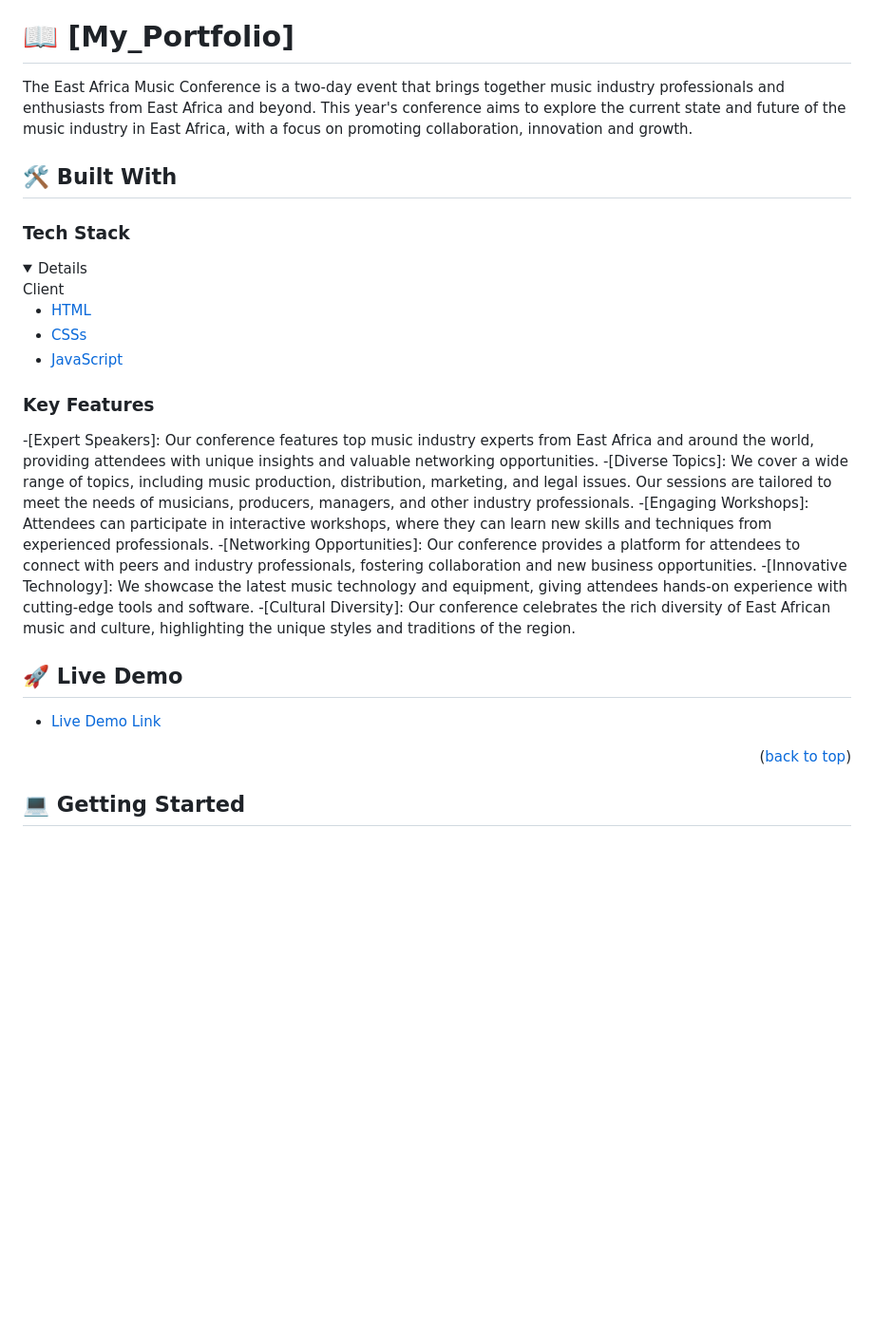
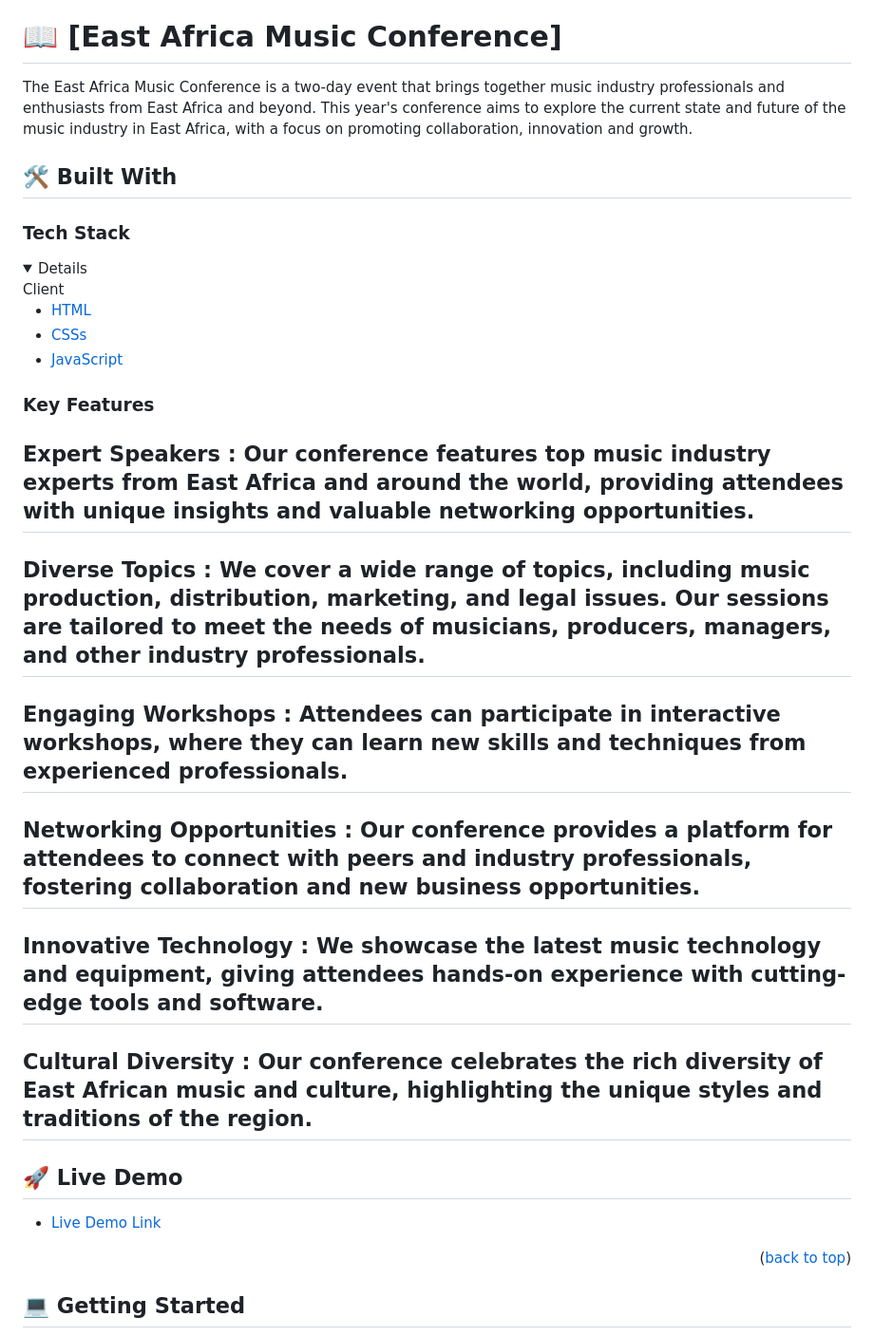
Before and after one commit to prg-04/Music_Conference, a Markdown page: README.md, the part around the change printed below. Shown: that part at 95% size. GitHub-like rendering; folded sections open; blank space fills up the shorter version.

```diff
--- a/README.md
+++ b/README.md
@@ -25,8 +25,10 @@
 
 <!-- PROJECT DESCRIPTION -->
 
-# 📖 [My_Portfolio] <a name="About-project"></a>
+# 📖 [East Africa Music Conference] <a name="About-project"></a>
+
 The East Africa Music Conference is a two-day event that brings together music industry professionals and enthusiasts from East Africa and beyond. This year's conference aims to explore the current state and future of the music industry in East Africa, with a focus on promoting collaboration, innovation and growth.
+
 ## 🛠 Built With <a name="built-with"></a>
 
 ### Tech Stack <a name="tech-stack"></a>
@@ -39,19 +41,25 @@ The East Africa Music Conference is a two-day event that brings together music i
   </ul>
 </details>
 
+### Key Features <a name="key-features"></a>
 
-### Key Features <a name="key-features"></a>
--[Expert Speakers]: Our conference features top music industry experts from East Africa and around the world, providing attendees with unique insights and valuable networking opportunities.
--[Diverse Topics]: We cover a wide range of topics, including music production, distribution, marketing, and legal issues. Our sessions are tailored to meet the needs of musicians, producers, managers, and other industry professionals.
--[Engaging Workshops]: Attendees can participate in interactive workshops, where they can learn new skills and techniques from experienced professionals.
--[Networking Opportunities]: Our conference provides a platform for attendees to connect with peers and industry professionals, fostering collaboration and new business opportunities.
--[Innovative Technology]: We showcase the latest music technology and equipment, giving attendees hands-on experience with cutting-edge tools and software.
--[Cultural Diversity]: Our conference celebrates the rich diversity of East African music and culture, highlighting the unique styles and traditions of the region.
+## Expert Speakers : Our conference features top music industry experts from East Africa and around the world, providing attendees with unique insights and valuable networking opportunities.
+
+## Diverse Topics : We cover a wide range of topics, including music production, distribution, marketing, and legal issues. Our sessions are tailored to meet the needs of musicians, producers, managers, and other industry professionals.
+
+## Engaging Workshops : Attendees can participate in interactive workshops, where they can learn new skills and techniques from experienced professionals.
+
+## Networking Opportunities : Our conference provides a platform for attendees to connect with peers and industry professionals, fostering collaboration and new business opportunities.
+
+## Innovative Technology : We showcase the latest music technology and equipment, giving attendees hands-on experience with cutting-edge tools and software.
+
+## Cultural Diversity : Our conference celebrates the rich diversity of East African music and culture, highlighting the unique styles and traditions of the region.
+
 <!-- LIVE DEMO -->
 
 ## 🚀 Live Demo <a name="live-demo"></a>
 
-- [Live Demo Link]( https://prg-04.github.io/My_Portfolio/)
+- [Live Demo Link](https://prg-04.github.io/My_Portfolio/)
 
 <p align="right">(<a href="#readme-top">back to top</a>)</p>
 
```
Also changed, not shown: other parts of README.md (+2 -1 lines).
